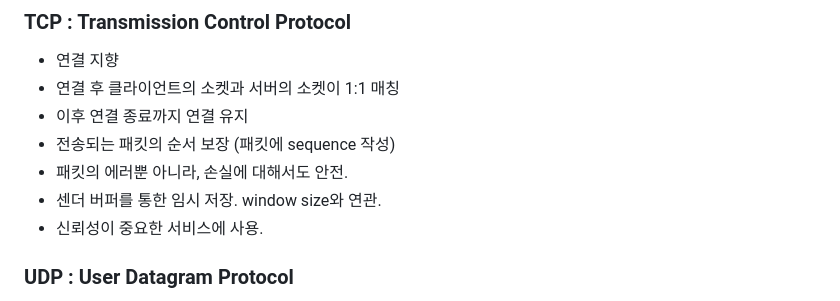
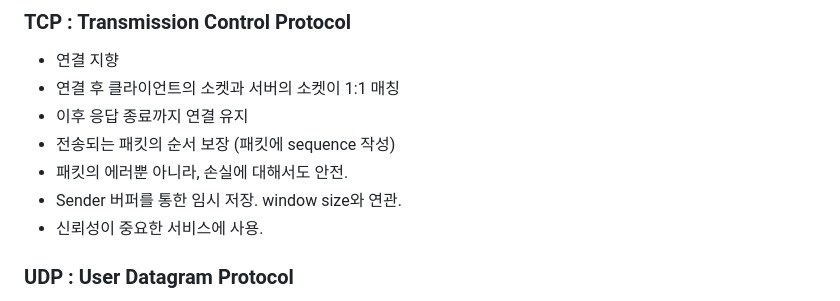
Before and after one commit to peaches-book-study/backend-BOOST, a Markdown page: 03_Network/youngkimi/ANSWER.md, the part around the change. Drawn GitHub-style.

```diff
--- a/03_Network/youngkimi/ANSWER.md
+++ b/03_Network/youngkimi/ANSWER.md
@@ -39,10 +39,10 @@
 
 - 연결 지향
 - 연결 후 클라이언트의 소켓과 서버의 소켓이 1:1 매칭
-- 이후 연결 종료까지 연결 유지
+- 이후 응답 종료까지 연결 유지
 - 전송되는 패킷의 순서 보장 (패킷에 sequence 작성)
 - 패킷의 에러뿐 아니라, 손실에 대해서도 안전.
-- 센더 버퍼를 통한 임시 저장. window size와 연관.
+- Sender 버퍼를 통한 임시 저장. window size와 연관.
 - 신뢰성이 중요한 서비스에 사용.
 
 ### UDP : User Datagram Protocol
```
